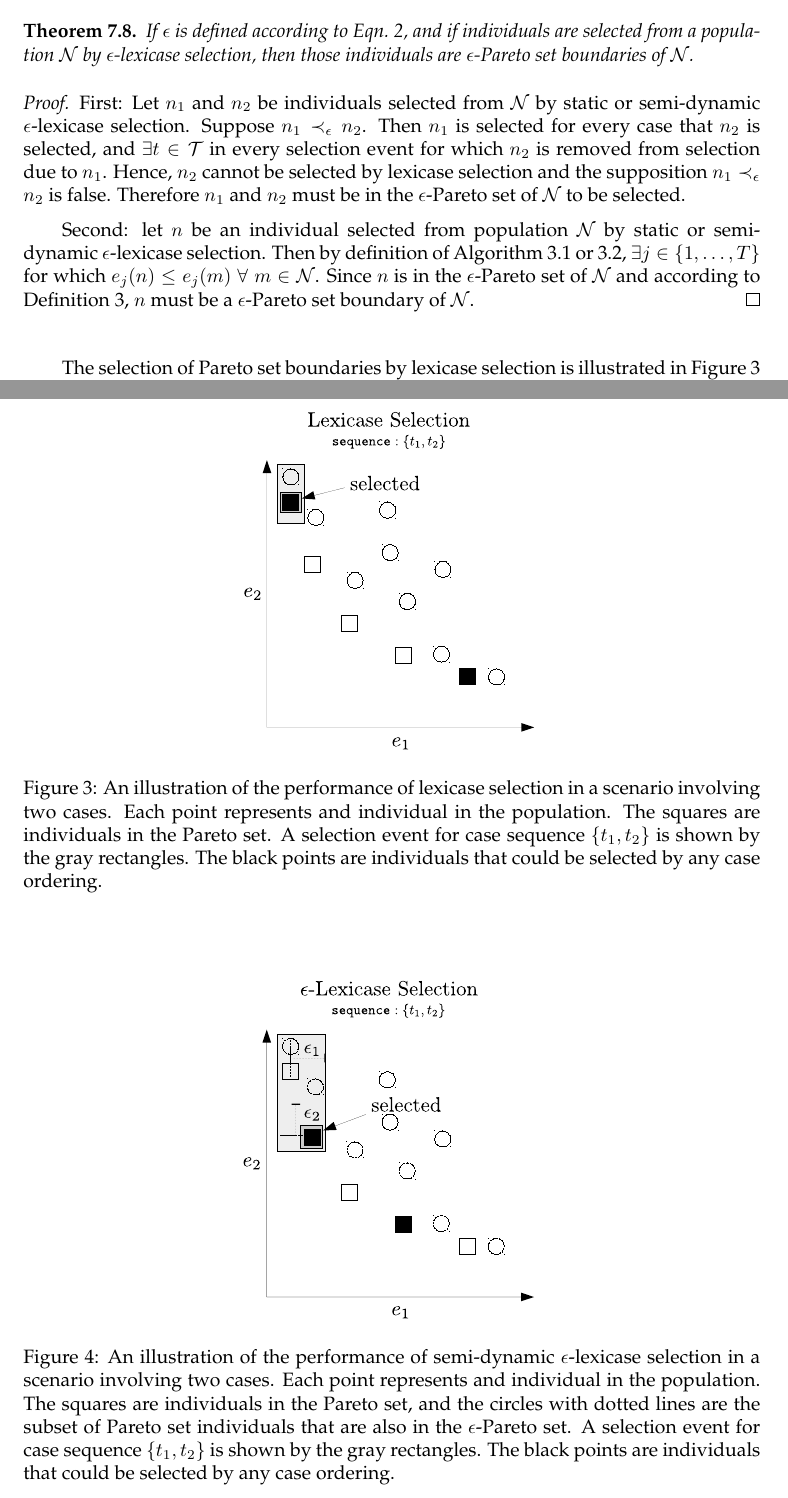
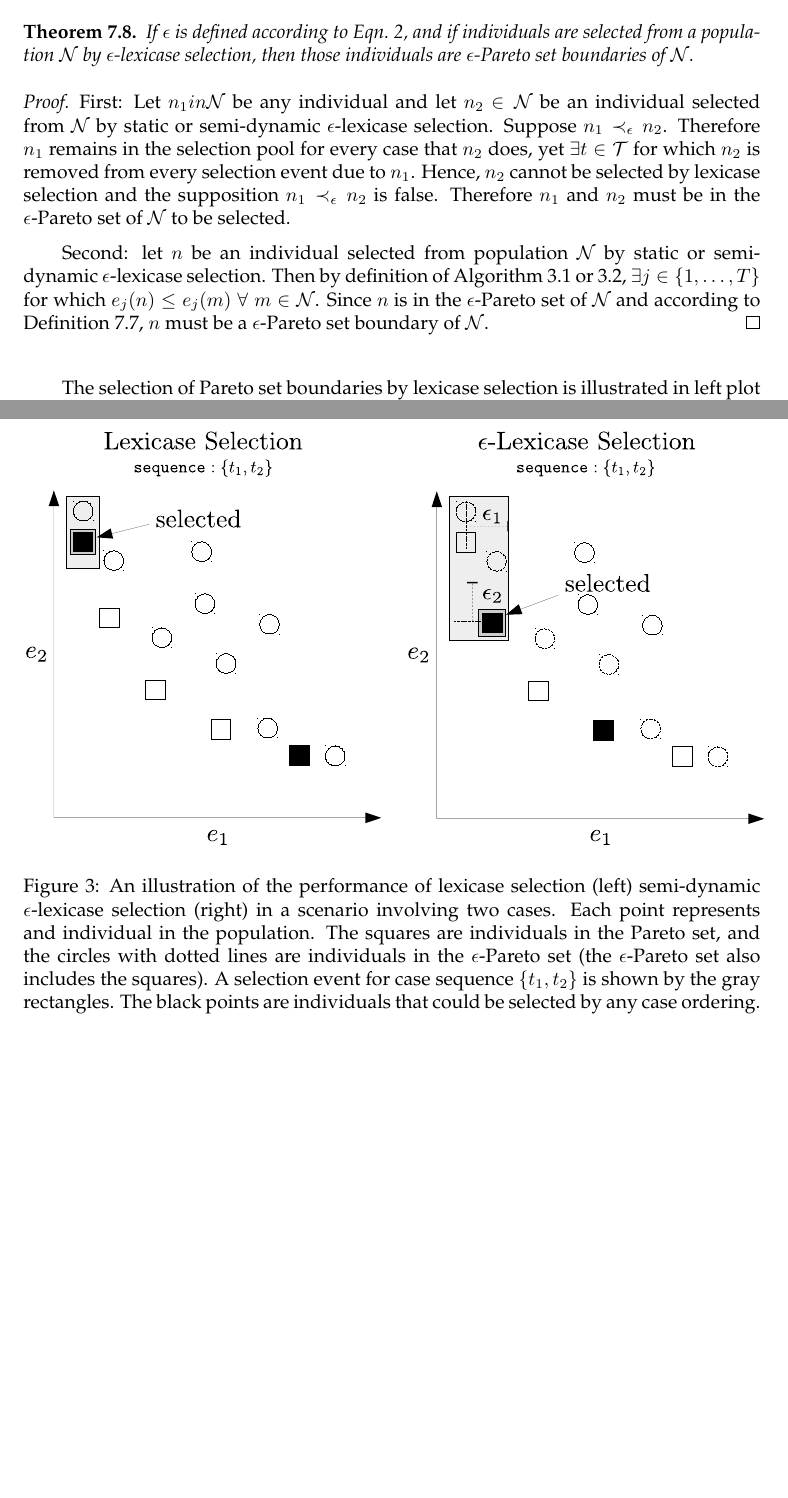
Before and after one commit to lacava/epsilon_lexicase, a LaTeX paper (epsilon_lexicase_journal.tex): two parts of pages 13 and 15 of 28, joined at a grey line, cut so that both start at the same text, the shorter picture padded with empty space. Compiled offline with pdfLaTeX.

Commit message:
updates text

```diff
--- a/epsilon_lexicase_journal.tex
+++ b/epsilon_lexicase_journal.tex
@@ -459,11 +459,11 @@ If $\epsilon$ is defined according to Eqn.~\ref{eq:ep}, and if individuals are s
 
 
 \begin{proof}
-First: Let $n_1$ and $n_2$ be individuals selected from $\mathcal{N}$ by static or semi-dynamic $\epsilon$-lexicase selection. Suppose $n_1 \prec_{\epsilon} n_2$. Then $n_1$ is selected for every case that $n_2$ is selected, and $\exists t \in \mathcal{T}$ in every selection event for which $n_2$ is removed from selection due to $n_1$. Hence, $n_2$ cannot be selected by lexicase selection and the supposition $n_1 \prec_{\epsilon} n_2$ is false.  Therefore $n_1$ and $n_2$ must be in the $\epsilon$-Pareto set of $\mathcal{N}$ to be selected.
+First: Let $n_1 in \mathcal{N}$ be any individual and let $n_2$ $\in \mathcal{N}$ be an individual selected from $\mathcal{N}$ by static or semi-dynamic $\epsilon$-lexicase selection. Suppose $n_1 \prec_{\epsilon} n_2$. Therefore $n_1$ remains in the selection pool for every case that $n_2$ does, yet $\exists t \in \mathcal{T}$ for which $n_2$ is removed from every selection event due to $n_1$. Hence, $n_2$ cannot be selected by lexicase selection and the supposition $n_1 \prec_{\epsilon} n_2$ is false.  Therefore $n_1$ and $n_2$ must be in the $\epsilon$-Pareto set of $\mathcal{N}$ to be selected.
 
-Second: let $n$ be an individual selected from population $\mathcal{N}$ by static or semi-dynamic $\epsilon$-lexicase selection. Then by definition of Algorithm 3.1 or 3.2, $\exists j \in \{1,\dots,T\}$ for which $e_j(n) \leq e_j(m) \; \forall \; m \in \mathcal{N}$. Since $n$ is in the $\epsilon$-Pareto set of $\mathcal{N}$ and according to Definition 3, $n$ must be a $\epsilon$-Pareto set boundary of $\mathcal{N}$.
+Second: let $n$ be an individual selected from population $\mathcal{N}$ by static or semi-dynamic $\epsilon$-lexicase selection. Then by definition of Algorithm 3.1 or 3.2, $\exists j \in \{1,\dots,T\}$ for which $e_j(n) \leq e_j(m) \; \forall \; m \in \mathcal{N}$. Since $n$ is in the $\epsilon$-Pareto set of $\mathcal{N}$ and according to Definition~\ref{def:eboundary}, $n$ must be a $\epsilon$-Pareto set boundary of $\mathcal{N}$.
 \end{proof}
 \bigskip
 
-The selection of Pareto set boundaries by lexicase selection is illustrated in Figure~\ref{fig:lex_pareto} for a scenario with two fitness cases. Each point in the plot represents an individual, and the squares are the Pareto set. Under a lexicase selection event with case sequence $\{t_1, t_2\}$, individuals would first be filtered to the two left-most individuals that are elite on $e_1$, and then to the individual among those two that is best on $e_2$, i.e. the selected square individual. Note that the selected individual is a Pareto set boundary. The individual on the other end of the Pareto set shown as a black square would be selected using the opposite order of cases.
+The selection of Pareto set boundaries by lexicase selection is illustrated in left plot of Figure~\ref{fig:lex_pareto} for a scenario with two fitness cases. Each point in the plot represents an individual, and the squares are the Pareto set. Under a lexicase selection event with case sequence $\{t_1, t_2\}$, individuals would first be filtered to the two left-most individuals that are elite on $e_1$, and then to the individual among those two that is best on $e_2$, i.e. the selected square individual. Note that the selected individual is a Pareto set boundary. The individual on the other end of the Pareto set shown as a black square would be selected using the opposite order of cases.
 
@@ -475,18 +475,20 @@ As a last note, when considered as objectives, the worst-case complexity of lexi
 
-\begin{figure}
+\begin{figure}[htb]
 
-%\begin{minipage}{0.49\textwidth}
+\begin{minipage}{0.49\textwidth}
 \centering
-  \includegraphics[width = 0.4\textwidth]{figs/lex_pareto.pdf}
-  \caption{An illustration of the performance of lexicase selection in a scenario involving two cases. Each point represents and individual in the population. The squares are individuals in the Pareto set. A selection event for case sequence $\{t_1,t_2\}$ is shown by the gray rectangles. The black points are individuals that could be selected by any case ordering.}\label{fig:lex_pareto}
-\end{figure}
-%\end{minipage}
-%\begin{minipage}{0.49\textwidth}
-\begin{figure}
+  \includegraphics[width = \textwidth]{figs/lex_pareto.pdf}
+  %\caption{An illustration of the performance of lexicase selection in a scenario involving two cases. Each point represents and individual in the population. The squares are individuals in the Pareto set. A selection event for case sequence $\{t_1,t_2\}$ is shown by the gray rectangles. The black points are individuals that could be selected by any case ordering.}\label{fig:lex_pareto}
+%\end{figure}
+\end{minipage}
+\hspace{0.02\textwidth}
+\begin{minipage}{0.49\textwidth}
+%\begin{figure}
 \centering
-  \includegraphics[width = 0.4\textwidth]{figs/ep-lex_pareto.pdf}
-  \caption{An illustration of the performance of semi-dynamic $\epsilon$-lexicase selection in a scenario involving two cases. Each point represents and individual in the population. The squares are individuals in the Pareto set, and the circles with dotted lines are the subset of Pareto set individuals that are also in the $\epsilon$-Pareto set. A selection event for case sequence $\{t_1,t_2\}$ is shown by the gray rectangles. The black points are individuals that could be selected by any case ordering.}\label{fig:ep-lex_pareto}
-%\end{minipage}
+  \includegraphics[width = \textwidth]{figs/ep-lex_pareto.pdf}
+
+\end{minipage}
+\caption{An illustration of the performance of lexicase selection (left) semi-dynamic $\epsilon$-lexicase selection (right) in a scenario involving two cases. Each point represents and individual in the population. The squares are individuals in the Pareto set, and the circles with dotted lines are individuals in the $\epsilon$-Pareto set (the $\epsilon$-Pareto set also includes the squares). A selection event for case sequence $\{t_1,t_2\}$ is shown by the gray rectangles. The black points are individuals that could be selected by any case ordering.}\label{fig:lex_pareto}
 \end{figure}
 
 %\paragraph{Relation to Evolutionary Multi-objective Optimization}
```
Also changed, not shown: epsilon_lexicase_journal.pdf, epsilon_lexicase_journal.tex (20 more changed lines).
